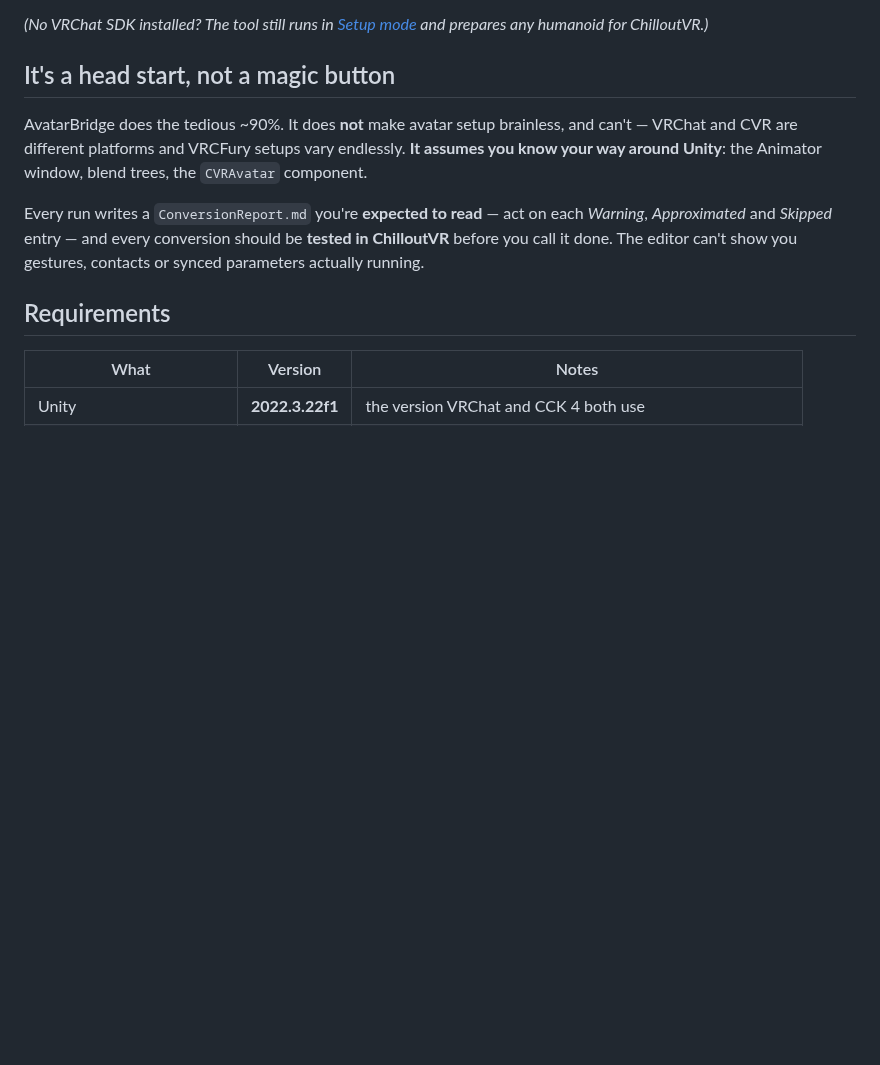
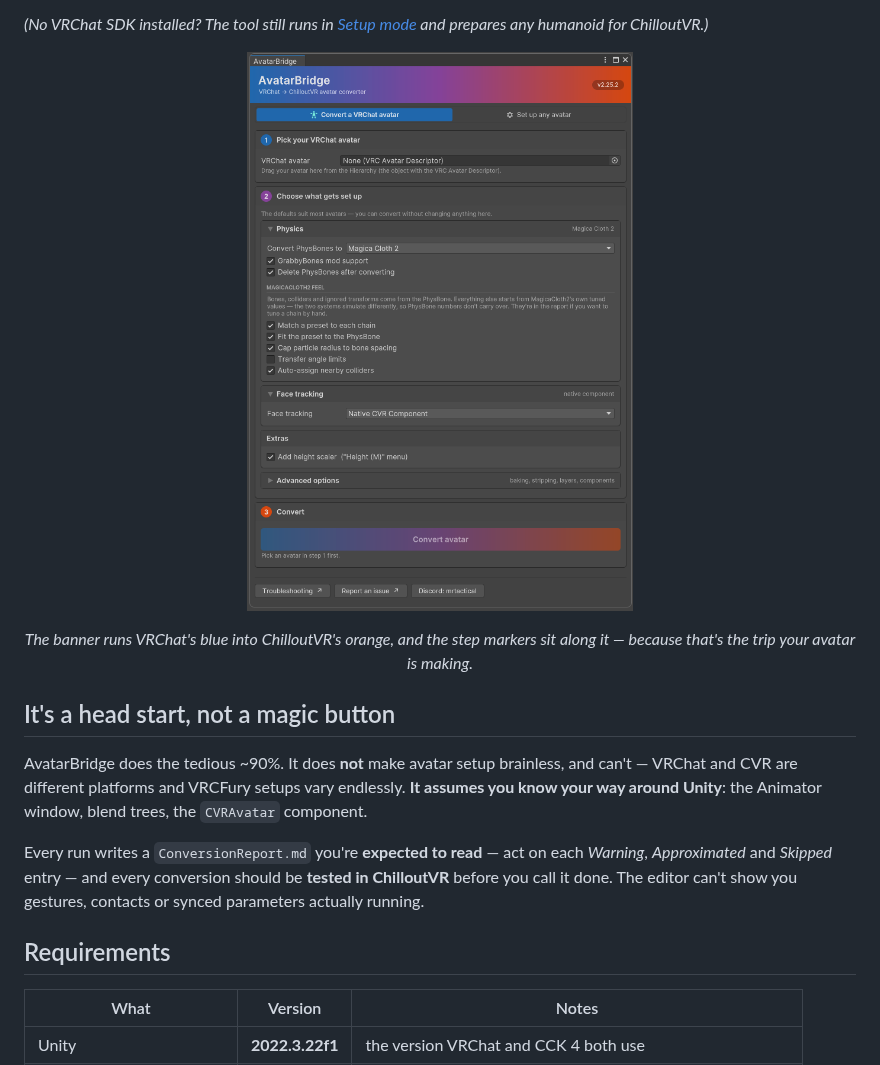
Before and after one commit to MrTactical/AvatarBridge, a Markdown page: README.md, the part around the change. GitHub-like rendering; pictures changed too: docs/images/window.png (added); blank space fills up the shorter version.

Commit message:
docs: screenshots of the rebuilt window, and keep them out of the package
Three shots of 2.25.2 -- the window as it opens, Advanced expanded, and a real
conversion's report -- for the README and the release notes. A converter's UI is
most of what someone decides on before downloading it, and until now there was
nothing to look at.

The package build prunes docs/ now. Screenshots have no business inside a
.unitypackage that gets imported into someone's avatar project; verified by
rebuilding and confirming the asset count is unchanged at 211.

No version bump: nothing that ships changed.

Co-Authored-By: Claude Opus 5 <noreply@anthropic.com>

```diff
--- a/README.md
+++ b/README.md
@@ -29,6 +29,13 @@ finish by hand.
 
 *(No VRChat SDK installed? The tool still runs in [Setup mode](#setup-mode) and prepares any
 humanoid for ChilloutVR.)*
+
+<p align="center">
+  <img src="docs/images/window.png" alt="The AvatarBridge window: a blue-to-orange banner, three numbered steps, and collapsible option cards" width="480">
+</p>
+
+<p align="center"><em>The banner runs VRChat's blue into ChilloutVR's orange, and the step markers
+sit along it — because that's the trip your avatar is making.</em></p>
 
 ## It's a head start, not a magic button
 
```
Also changed, not shown: docs/images/advanced.png (added), docs/images/report.png (added).
